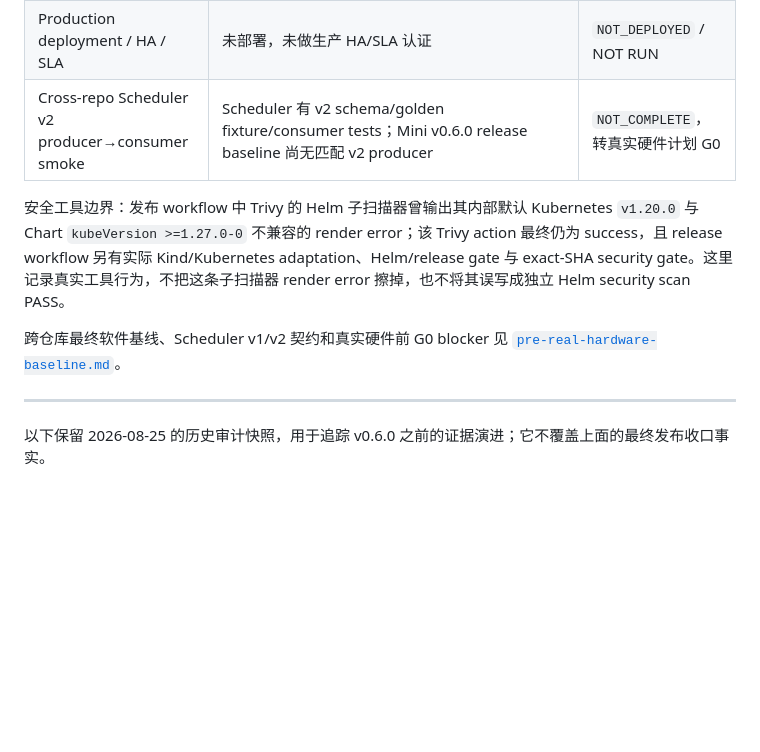
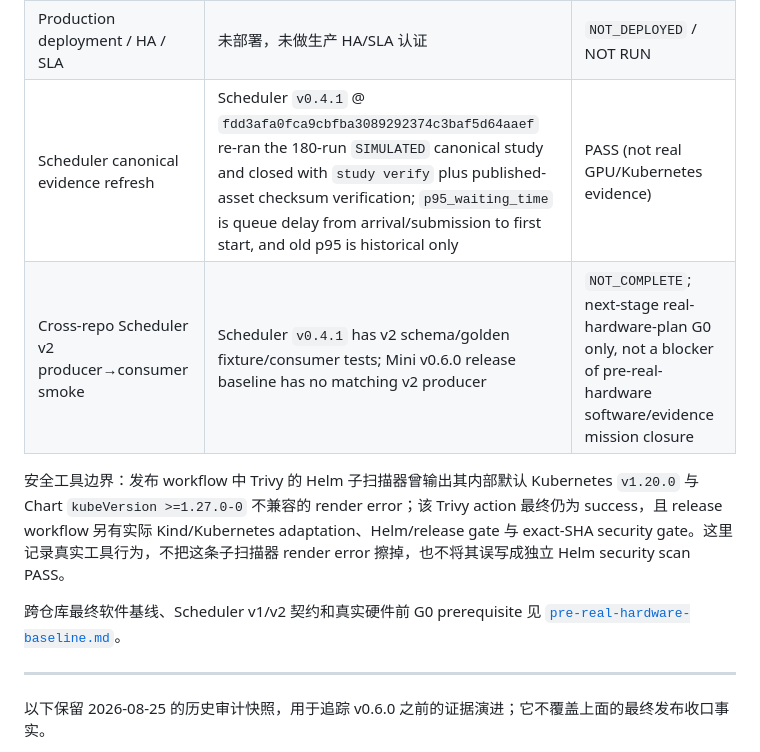
Before and after one commit to shouchengzhuang-cmyk/Mini-AI-Cloud, a Markdown page: docs/verification-matrix.md, the part around the change. GitHub-like rendering; blank space fills up the shorter version.

```diff
--- a/docs/verification-matrix.md
+++ b/docs/verification-matrix.md
@@ -18,11 +18,12 @@
 | Real NVIDIA / CUDA / NCCL / vLLM | 未执行物理 NVIDIA 硬件验收 | `REAL_HW_NOT_RUN` |
 | Real Huawei Ascend / CANN / vLLM-Ascend | 未执行物理 Ascend 硬件验收 | `REAL_HW_NOT_RUN` |
 | Production deployment / HA / SLA | 未部署，未做生产 HA/SLA 认证 | `NOT_DEPLOYED` / NOT RUN |
-| Cross-repo Scheduler v2 producer→consumer smoke | Scheduler 有 v2 schema/golden fixture/consumer tests；Mini v0.6.0 release baseline 尚无匹配 v2 producer | `NOT_COMPLETE`，转真实硬件计划 G0 |
+| Scheduler canonical evidence refresh | Scheduler `v0.4.1` @ `fdd3afa0fca9cbfba3089292374c3baf5d64aaef` re-ran the 180-run `SIMULATED` canonical study and closed with `study verify` plus published-asset checksum verification; `p95_waiting_time` is queue delay from arrival/submission to first start, and old p95 is historical only | PASS (not real GPU/Kubernetes evidence) |
+| Cross-repo Scheduler v2 producer→consumer smoke | Scheduler `v0.4.1` has v2 schema/golden fixture/consumer tests; Mini v0.6.0 release baseline has no matching v2 producer | `NOT_COMPLETE`; next-stage real-hardware-plan G0 only, not a blocker of pre-real-hardware software/evidence mission closure |
 
 安全工具边界：发布 workflow 中 Trivy 的 Helm 子扫描器曾输出其内部默认 Kubernetes `v1.20.0` 与 Chart `kubeVersion >=1.27.0-0` 不兼容的 render error；该 Trivy action 最终仍为 success，且 release workflow 另有实际 Kind/Kubernetes adaptation、Helm/release gate 与 exact-SHA security gate。这里记录真实工具行为，不把这条子扫描器 render error 擦掉，也不将其误写成独立 Helm security scan PASS。
 
-跨仓库最终软件基线、Scheduler v1/v2 契约和真实硬件前 G0 blocker 见 [`pre-real-hardware-baseline.md`](pre-real-hardware-baseline.md)。
+跨仓库最终软件基线、Scheduler v1/v2 契约和真实硬件前 G0 prerequisite 见 [`pre-real-hardware-baseline.md`](pre-real-hardware-baseline.md)。
 
 ---
 
```
Also changed, not shown: docs/pre-real-hardware-baseline.md (+13 -9 lines), docs/v0.6-release-readiness.md (+1 -1 lines).
